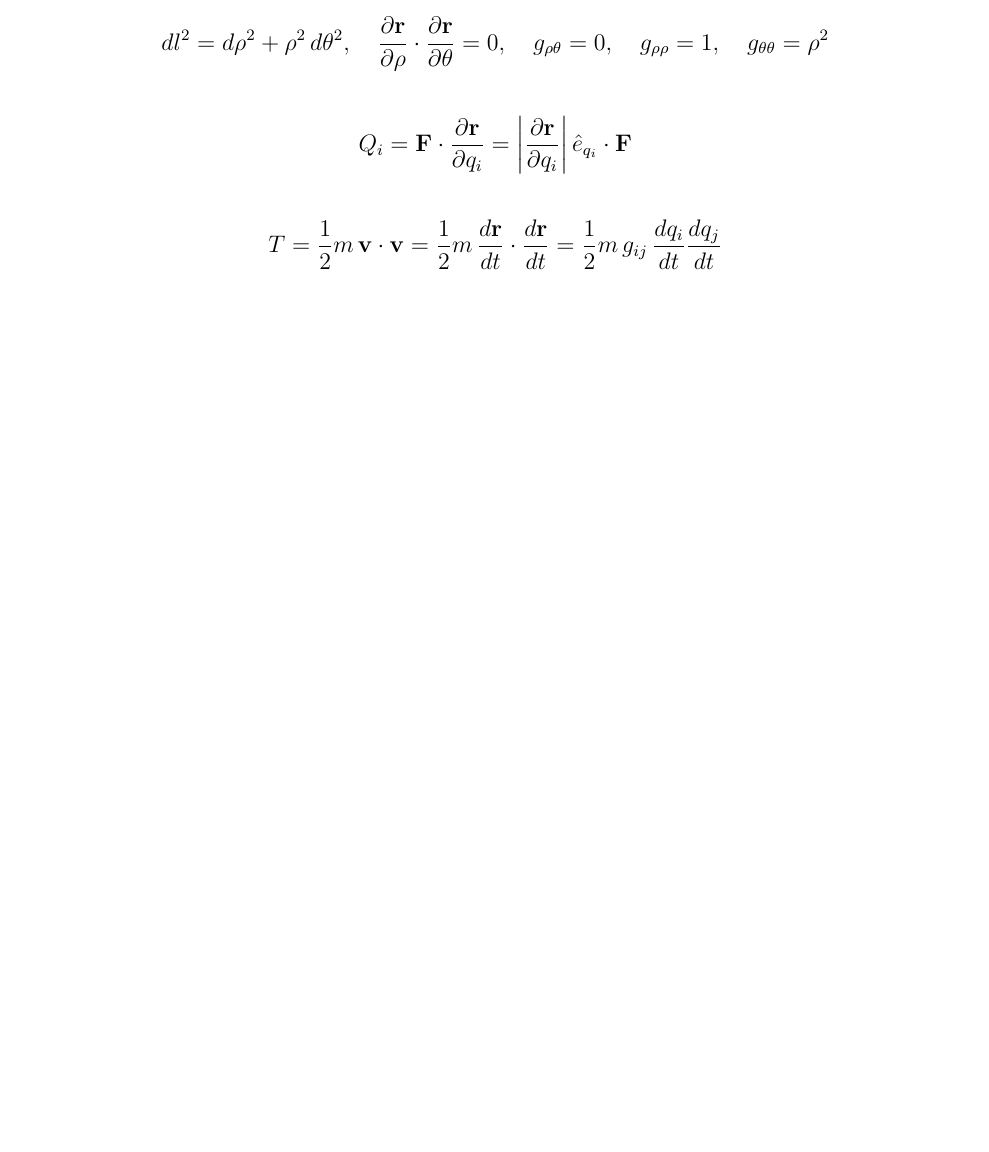
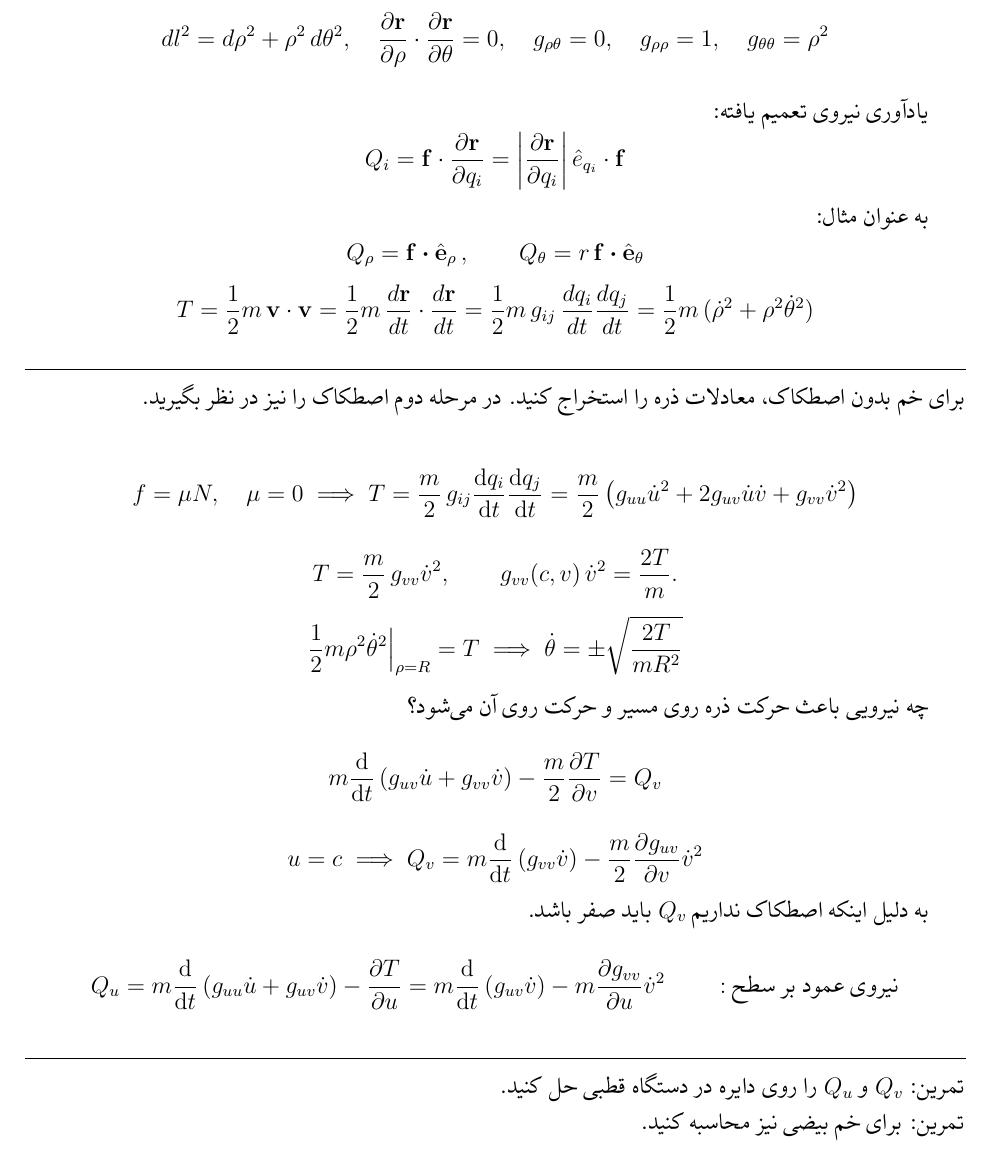
Before and after one commit to corekido/L-2026-11-23, a LaTeX document (main.tex, which reads sections/01-section1.tex): part of the page before the commit and part of page 2 of 2 after it, cut so that both start at the same text, the shorter picture padded with empty space. Compiled offline with XeLaTeX.

Commit message:
done for tonight

```diff
--- a/sections/01-section1.tex
+++ b/sections/01-section1.tex
@@ -47,10 +68,55 @@
     dl^2 = d\rho^2 + \rho^2\,d\theta^2, \quad \frac{\partial \vb{r}}{\partial \rho}\cdot\frac{\partial \vb{r}}{\partial \theta} = 0, \quad g_{\rho\theta} = 0, \quad g_{\rho\rho} = 1, \quad g_{\theta\theta} = \rho^2
 \end{equation*}
 
+یادآوری نیروی تعمیم یافته:
 \begin{equation*}
-    Q_i = \vb{F}\cdot\frac{\partial \vb{r}}{\partial q_i} = \left|\frac{\partial \vb{r}}{\partial q_i}\right| \hat{e}_{q_i}\cdot\vb{F}
+    Q_i = \vb{f}\cdot\frac{\partial \vb{r}}{\partial q_i} = \left|\frac{\partial \vb{r}}{\partial q_i}\right| \hat{e}_{q_i}\cdot\vb{f}
 \end{equation*}
 
+به عنوان مثال:
 \begin{equation*}
-    T = \frac{1}{2}m\,\vb{v}\cdot\vb{v} = \frac{1}{2}m\,\frac{d\vb{r}}{dt}\cdot\frac{d\vb{r}}{dt} = \frac{1}{2}m\,g_{ij}\,\frac{dq_i}{dt}\frac{dq_j}{dt}
+    Q_\rho = \vb{f} \vdot \eu{\rho} \,, \qquad Q_\theta = r\, \vb{f} \vdot \eu{\theta}
 \end{equation*}
+\begin{equation*}
+    T = \frac{1}{2}m\,\vb{v}\cdot\vb{v} =
+    \frac{1}{2}m\,\frac{d\vb{r}}{dt}\cdot\frac{d\vb{r}}{dt} =
+    \frac{1}{2}m\,g_{ij}\,\frac{dq_i}{dt}\frac{dq_j}{dt} =
+    \frac{1}{2}m\,(\dot{\rho}^2 + \rho^2\dot{\theta}^2)
+\end{equation*}
+
+\khat
+
+\noindent برای خم بدون اصطکاک، معادلات ذره را استخراج کنید. در مرحله دوم اصطکاک را نیز در نظر بگیرید.
+
+\begin{equation*}
+    f =\mu N, \quad \mu = 0 \implies  T = \frac{m}{2}\, g_{ij} \dv{q_i}{t} \dv{q_j}{t}
+    = \frac{m}{2} \left( g_{uu} \dot{u}^2 + 2 g_{uv} \dot{u}\dot{v} + g_{vv} \dot{v}^2 \right)
+\end{equation*}
+\begin{equation*}
+    T = \frac{m}{2}\, g_{vv} \dot{v}^2, \qquad
+    g_{vv}(c, v)\, \dot{v}^2 = \frac{2T}{m}.
+\end{equation*}
+\begin{equation*}
+    \frac{1}{2} m \rho^2 \dot{\theta}^2 \Big|_{\rho = R} = T \implies \dot{\theta} = \pm \sqrt{\frac{2T}{mR^2}}
+\end{equation*}
+
+چه نیرویی باعث حرکت ذره روی مسیر و حرکت روی آن می‌شود؟
+\begin{equation*}
+    m \dv{t} \left( g_{uv} \dot{u} + g_{vv} \dot{v} \right) - \frac{m}{2} \pdv{T}{v} = Q_v
+\end{equation*}
+\begin{equation*}
+    u = c \implies Q_v = m \dv{t} \left( g_{vv} \dot{v} \right) - \frac{m}{2} \pdv{g_{uv}}{v} \dot{v}^2
+\end{equation*}
+
+به دلیل اینکه اصطکاک نداریم $Q_v$ باید صفر باشد.
+\begin{equation*}
+    Q_u = m \dv{t} \left( g_{uu} \dot{u} + g_{uv} \dot{v} \right) - \pdv{T}{u} = m \dv{t} \left( g_{uv} \dot{v} \right) - m \pdv{g_{vv}}{u} \dot{v}^2
+    \qquad :\text{نیروی عمود بر سطح}
+\end{equation*}
+
+\khat
+
+\noindent تمرین:
+$Q_v$ و $Q_u$ را روی دایره در دستگاه قطبی حل کنید.
+\\
+تمرین: برای خم بیضی نیز محاسبه کنید.
```
Also changed, not shown: sections/01-section1.tex (41 more changed lines), 1 other file.
